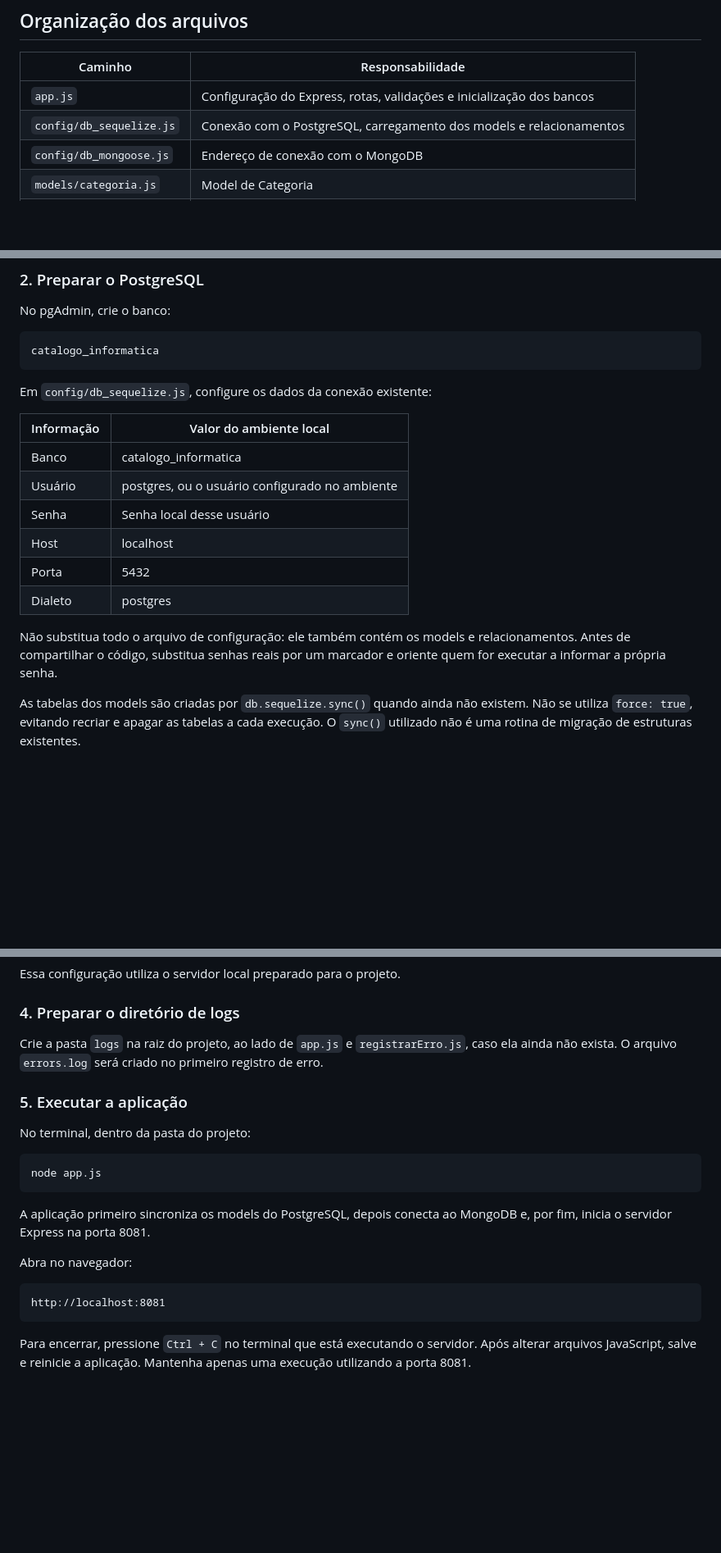
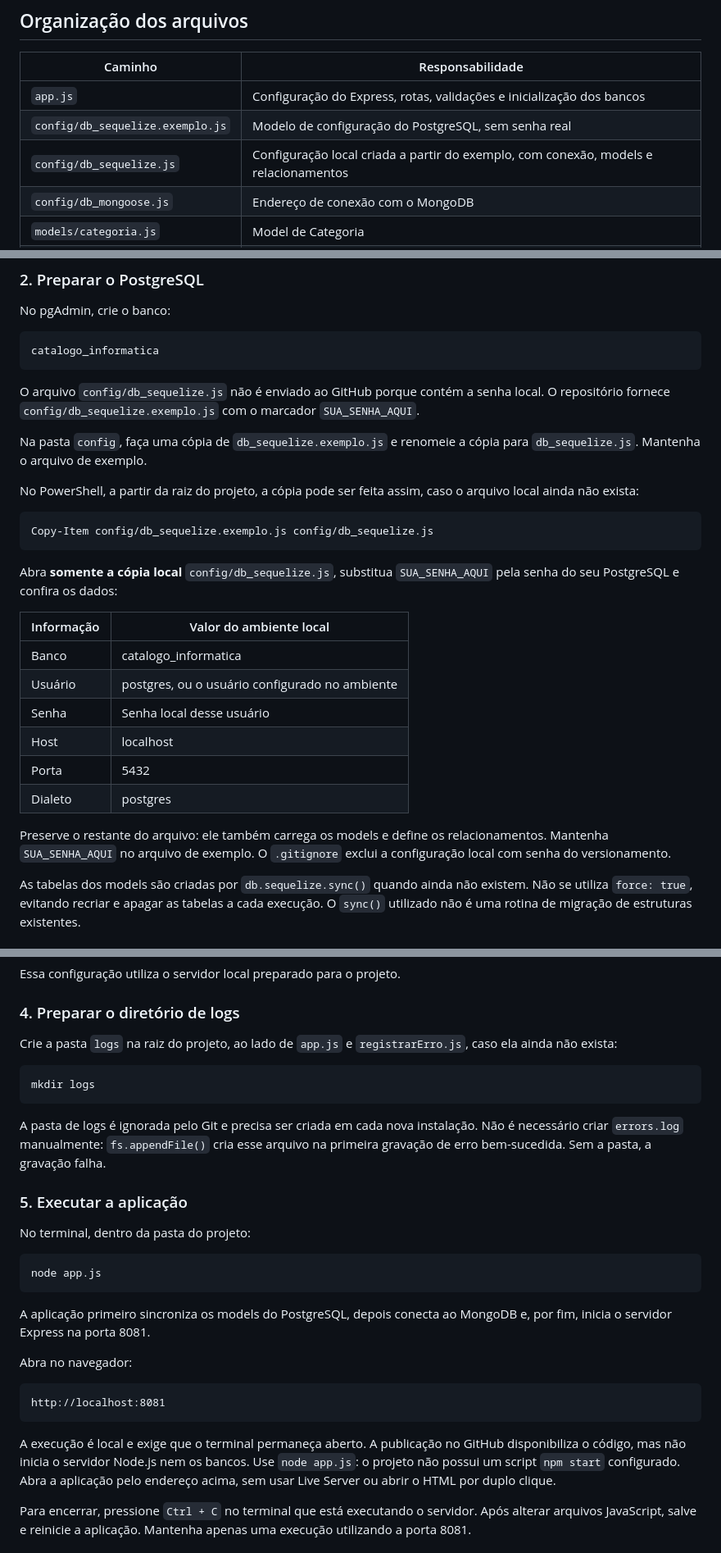
Before and after one commit to Micael-Marinho/catalogo-informatica, a Markdown page: README.md, 3 parts joined by grey strips. Shown at 82% size. Rendered like a GitHub page; blank space fills up the shorter version.

````diff
--- a/README.md
+++ b/README.md
@@ -50,7 +56,8 @@ As consultas retornam dados em JSON. Os formulários de alteração são preench
 | Caminho | Responsabilidade |
 | --- | --- |
 | `app.js` | Configuração do Express, rotas, validações e inicialização dos bancos |
-| `config/db_sequelize.js` | Conexão com o PostgreSQL, carregamento dos models e relacionamentos |
+| `config/db_sequelize.exemplo.js` | Modelo de configuração do PostgreSQL, sem senha real |
+| `config/db_sequelize.js` | Configuração local criada a partir do exemplo, com conexão, models e relacionamentos |
 | `config/db_mongoose.js` | Endereço de conexão com o MongoDB |
 | `models/categoria.js` | Model de Categoria |
 | `models/vendedor.js` | Model de Vendedor |
@@ -190,7 +206,17 @@ No pgAdmin, crie o banco:
 catalogo_informatica
 ```
 
-Em `config/db_sequelize.js`, configure os dados da conexão existente:
+O arquivo `config/db_sequelize.js` não é enviado ao GitHub porque contém a senha local. O repositório fornece `config/db_sequelize.exemplo.js` com o marcador `SUA_SENHA_AQUI`.
+
+Na pasta `config`, faça uma cópia de `db_sequelize.exemplo.js` e renomeie a cópia para `db_sequelize.js`. Mantenha o arquivo de exemplo.
+
+No PowerShell, a partir da raiz do projeto, a cópia pode ser feita assim, caso o arquivo local ainda não exista:
+
+```powershell
+Copy-Item config/db_sequelize.exemplo.js config/db_sequelize.js
+```
+
+Abra **somente a cópia local** `config/db_sequelize.js`, substitua `SUA_SENHA_AQUI` pela senha do seu PostgreSQL e confira os dados:
 
 | Informação | Valor do ambiente local |
 | --- | --- |
@@ -201,7 +227,7 @@ Em `config/db_sequelize.js`, configure os dados da conexão existente:
 | Porta | 5432 |
 | Dialeto | postgres |
 
-Não substitua todo o arquivo de configuração: ele também contém os models e relacionamentos. Antes de compartilhar o código, substitua senhas reais por um marcador e oriente quem for executar a informar a própria senha.
+Preserve o restante do arquivo: ele também carrega os models e define os relacionamentos. Mantenha `SUA_SENHA_AQUI` no arquivo de exemplo. O `.gitignore` exclui a configuração local com senha do versionamento.
 
 As tabelas dos models são criadas por `db.sequelize.sync()` quando ainda não existem. Não se utiliza `force: true`, evitando recriar e apagar as tabelas a cada execução. O `sync()` utilizado não é uma rotina de migração de estruturas existentes.
 
@@ -229,7 +255,13 @@ Essa configuração utiliza o servidor local preparado para o projeto.
 
 ### 4. Preparar o diretório de logs
 
-Crie a pasta `logs` na raiz do projeto, ao lado de `app.js` e `registrarErro.js`, caso ela ainda não exista. O arquivo `errors.log` será criado no primeiro registro de erro.
+Crie a pasta `logs` na raiz do projeto, ao lado de `app.js` e `registrarErro.js`, caso ela ainda não exista:
+
+```bash
+mkdir logs
+```
+
+A pasta de logs é ignorada pelo Git e precisa ser criada em cada nova instalação. Não é necessário criar `errors.log` manualmente: `fs.appendFile()` cria esse arquivo na primeira gravação de erro bem-sucedida. Sem a pasta, a gravação falha.
 
 ### 5. Executar a aplicação
 
@@ -246,6 +278,8 @@ Abra no navegador:
 ```text
 http://localhost:8081
 ```
+
+A execução é local e exige que o terminal permaneça aberto. A publicação no GitHub disponibiliza o código, mas não inicia o servidor Node.js nem os bancos. Use `node app.js`: o projeto não possui um script `npm start` configurado. Abra a aplicação pelo endereço acima, sem usar Live Server ou abrir o HTML por duplo clique.
 
 Para encerrar, pressione `Ctrl + C` no terminal que está executando o servidor. Após alterar arquivos JavaScript, salve e reinicie a aplicação. Mantenha apenas uma execução utilizando a porta 8081.
 
````
Also changed, not shown: other parts of README.md (+35 -6 lines).
